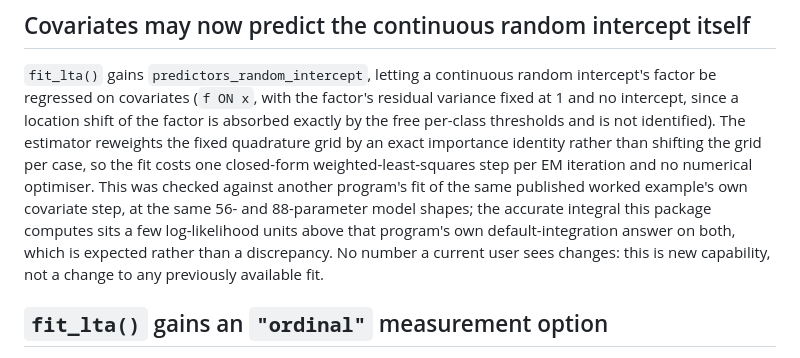
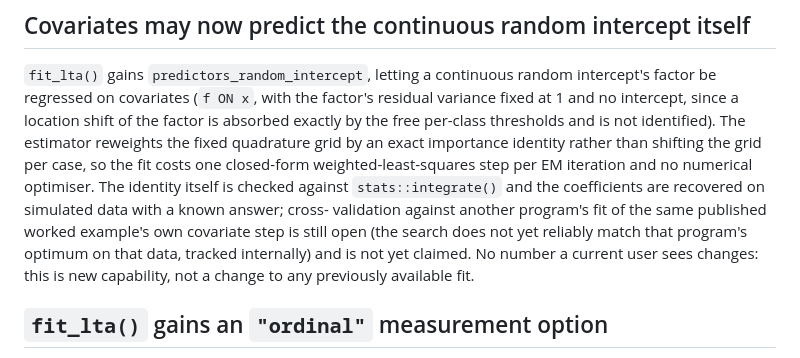
Before and after one commit to pdvalencia/mixtureEM, a Markdown page: NEWS.md, the part around the change. Rendered like a GitHub page.

Commit message:
Stop claiming NEWS.md validation the RI-covariate estimator has not earned yet
The bullet on predictors_random_intercept originally said the Dating-data
real-data check had gone well, written before that check actually ran.
It landed short of the published optimum on both model shapes by more
than quadrature error can explain, so the claim was false. This corrects
it to what has actually been reproduced: the reweighting identity against
integrate() and coefficient recovery on simulated data with a known
answer. No code changes; no number a user sees changes.

```diff
--- a/NEWS.md
+++ b/NEWS.md
@@ -9,13 +9,13 @@ factor is absorbed exactly by the free per-class thresholds and is not
 identified). The estimator reweights the fixed quadrature grid by an exact
 importance identity rather than shifting the grid per case, so the fit costs
 one closed-form weighted-least-squares step per EM iteration and no numerical
-optimiser. This was checked against another program's fit of the same
-published worked example's own covariate step, at the same 56- and
-88-parameter model shapes; the accurate integral this package computes sits a
-few log-likelihood units above that program's own default-integration answer
-on both, which is expected rather than a discrepancy. No number a current
-user sees changes: this is new capability, not a change to any previously
-available fit.
+optimiser. The identity itself is checked against `stats::integrate()` and the
+coefficients are recovered on simulated data with a known answer; cross-
+validation against another program's fit of the same published worked
+example's own covariate step is still open (the search does not yet reliably
+match that program's optimum on that data, tracked internally) and is not yet
+claimed. No number a current user sees changes: this is new capability, not a
+change to any previously available fit.
 
 ## `fit_lta()` gains an `"ordinal"` measurement option
 
```
